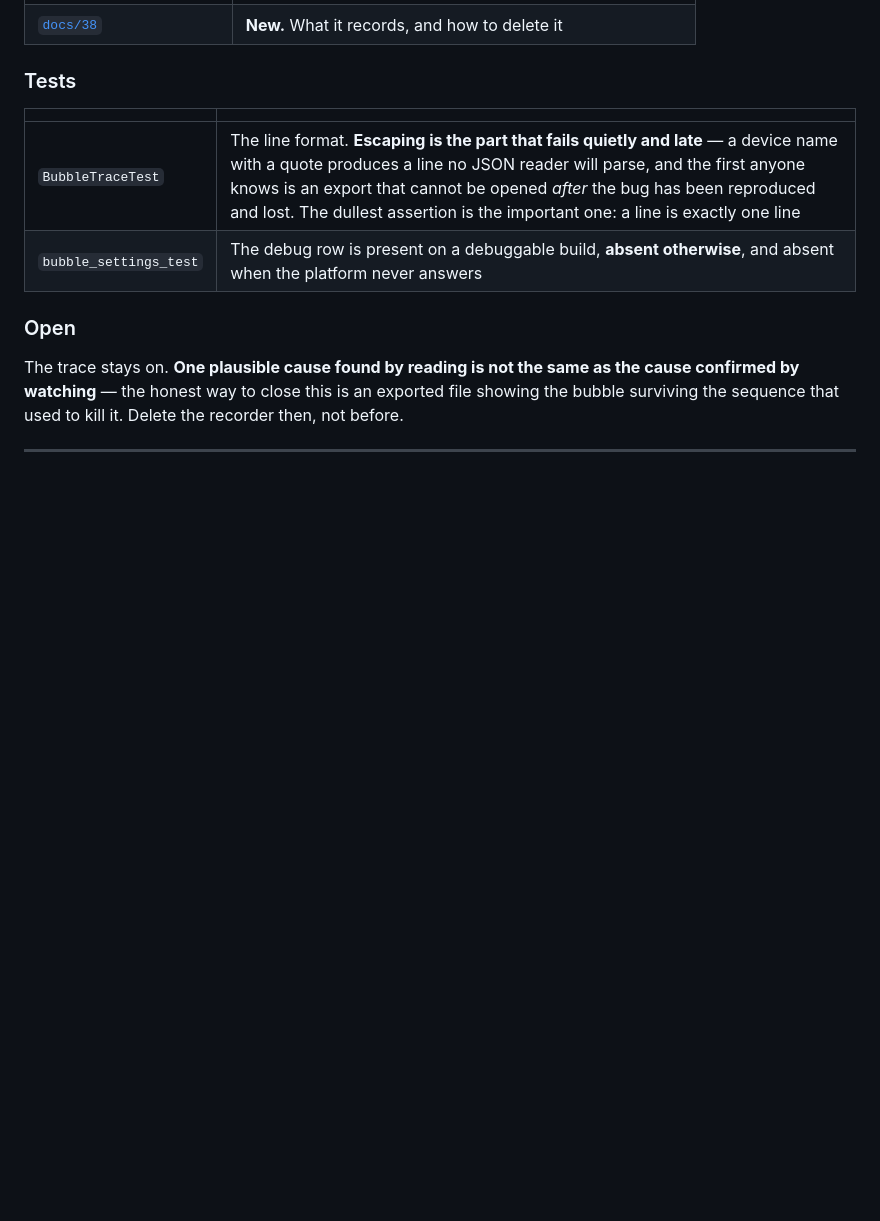
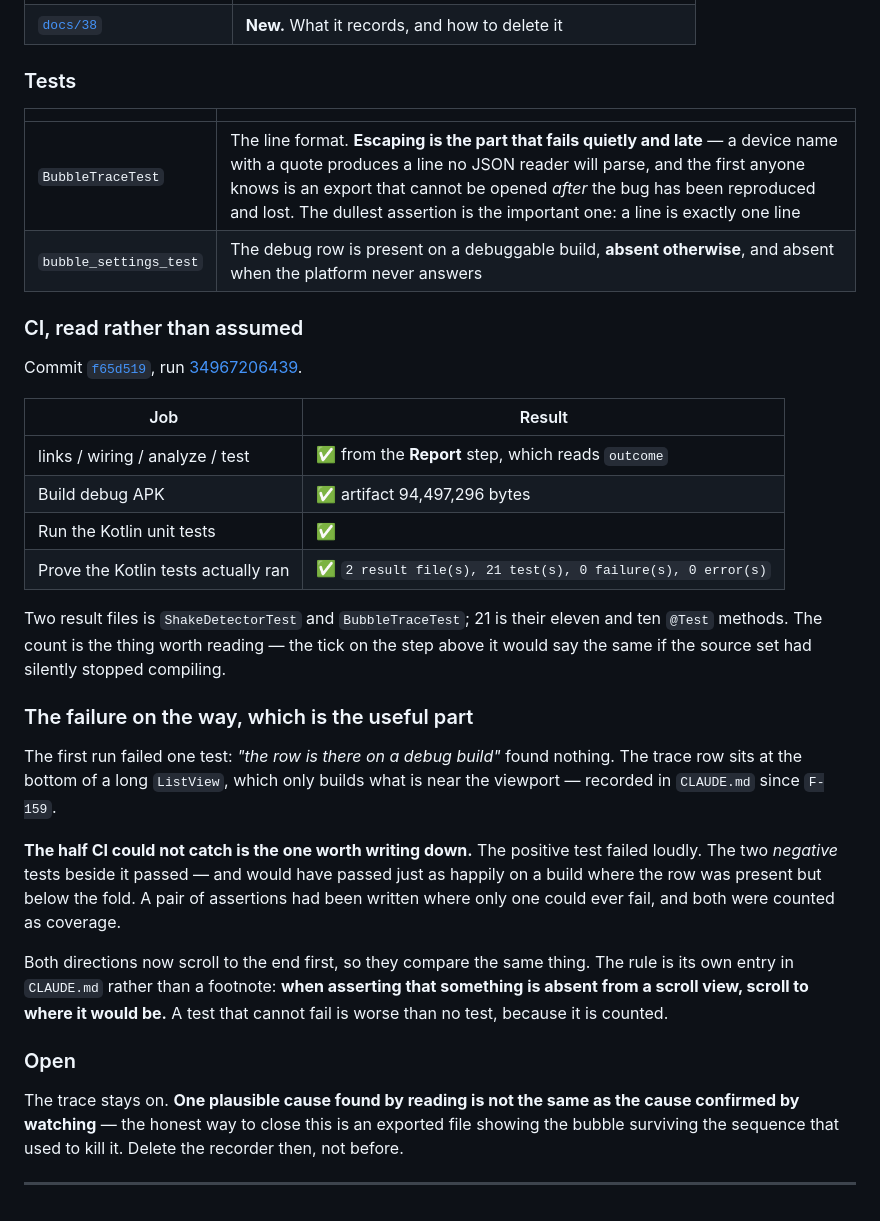
Before and after one commit to adityamaurya/SWIP, a Markdown page: docs/CHANGELOG.md, the part around the change. GitHub-like rendering; blank space fills up the shorter version.

Commit message:
Record the prompt 42 CI result, read from the logs
Run 34967206439 green on both jobs. The line worth keeping:

  2 result file(s), 21 test(s), 0 failure(s), 0 error(s)

Two files is ShakeDetectorTest and BubbleTraceTest; 21 is their eleven
and ten @Test methods. The count is what says the new Kotlin class is
actually being compiled and run — the tick on the step above it would
look identical if the source set had silently stopped.

Also recorded the failure on the way, because it is the useful part. One
test failed for a real reason and two beside it passed for a wrong one: a
ListView only builds what is near the viewport, so "the row is absent"
would have passed on a build where the row was present but below the
fold. Only the positive assertion could ever fail, and both were counted.

Co-Authored-By: Claude Opus 5 <noreply@anthropic.com>
Claude-Session: https://claude.ai/code/session_01EhMSBqXb1x2C8w66GjCRvU

```diff
--- a/docs/CHANGELOG.md
+++ b/docs/CHANGELOG.md
@@ -1903,6 +1903,40 @@ both a white app and a black one, and the shadow was never what carried it.
 | `BubbleTraceTest` | The line format. **Escaping is the part that fails quietly and late** — a device name with a quote produces a line no JSON reader will parse, and the first anyone knows is an export that cannot be opened *after* the bug has been reproduced and lost. The dullest assertion is the important one: a line is exactly one line |
 | `bubble_settings_test` | The debug row is present on a debuggable build, **absent otherwise**, and absent when the platform never answers |
 
+### CI, read rather than assumed
+
+Commit [`f65d519`](https://github.com/adityamaurya/SWIP/commit/f65d519), run
+[34967206439](https://github.com/adityamaurya/SWIP/actions/runs/34967206439).
+
+| Job | Result |
+|---|---|
+| links / wiring / analyze / test | ✅ from the **Report** step, which reads `outcome` |
+| Build debug APK | ✅ artifact 94,497,296 bytes |
+| Run the Kotlin unit tests | ✅ |
+| Prove the Kotlin tests actually ran | ✅ `2 result file(s), 21 test(s), 0 failure(s), 0 error(s)` |
+
+Two result files is `ShakeDetectorTest` and `BubbleTraceTest`; 21 is their
+eleven and ten `@Test` methods. The count is the thing worth reading — the tick
+on the step above it would say the same if the source set had silently stopped
+compiling.
+
+### The failure on the way, which is the useful part
+
+The first run failed one test: *"the row is there on a debug build"* found
+nothing. The trace row sits at the bottom of a long `ListView`, which only
+builds what is near the viewport — recorded in `CLAUDE.md` since `F-159`.
+
+**The half CI could not catch is the one worth writing down.** The positive
+test failed loudly. The two *negative* tests beside it passed — and would have
+passed just as happily on a build where the row was present but below the fold.
+A pair of assertions had been written where only one could ever fail, and both
+were counted as coverage.
+
+Both directions now scroll to the end first, so they compare the same thing.
+The rule is its own entry in `CLAUDE.md` rather than a footnote: **when
+asserting that something is absent from a scroll view, scroll to where it would
+be.** A test that cannot fail is worse than no test, because it is counted.
+
 ### Open
 
 The trace stays on. **One plausible cause found by reading is not the same as
```
